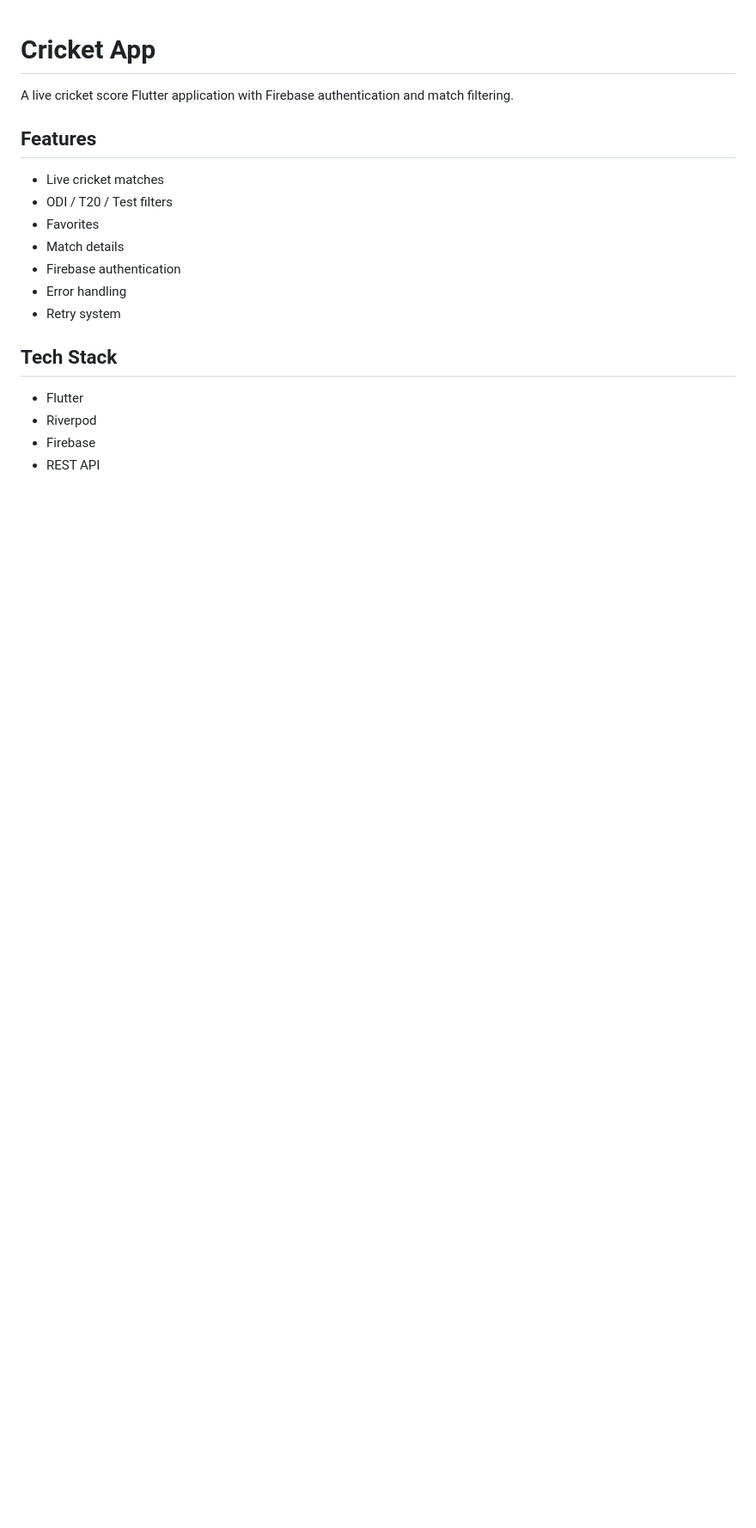
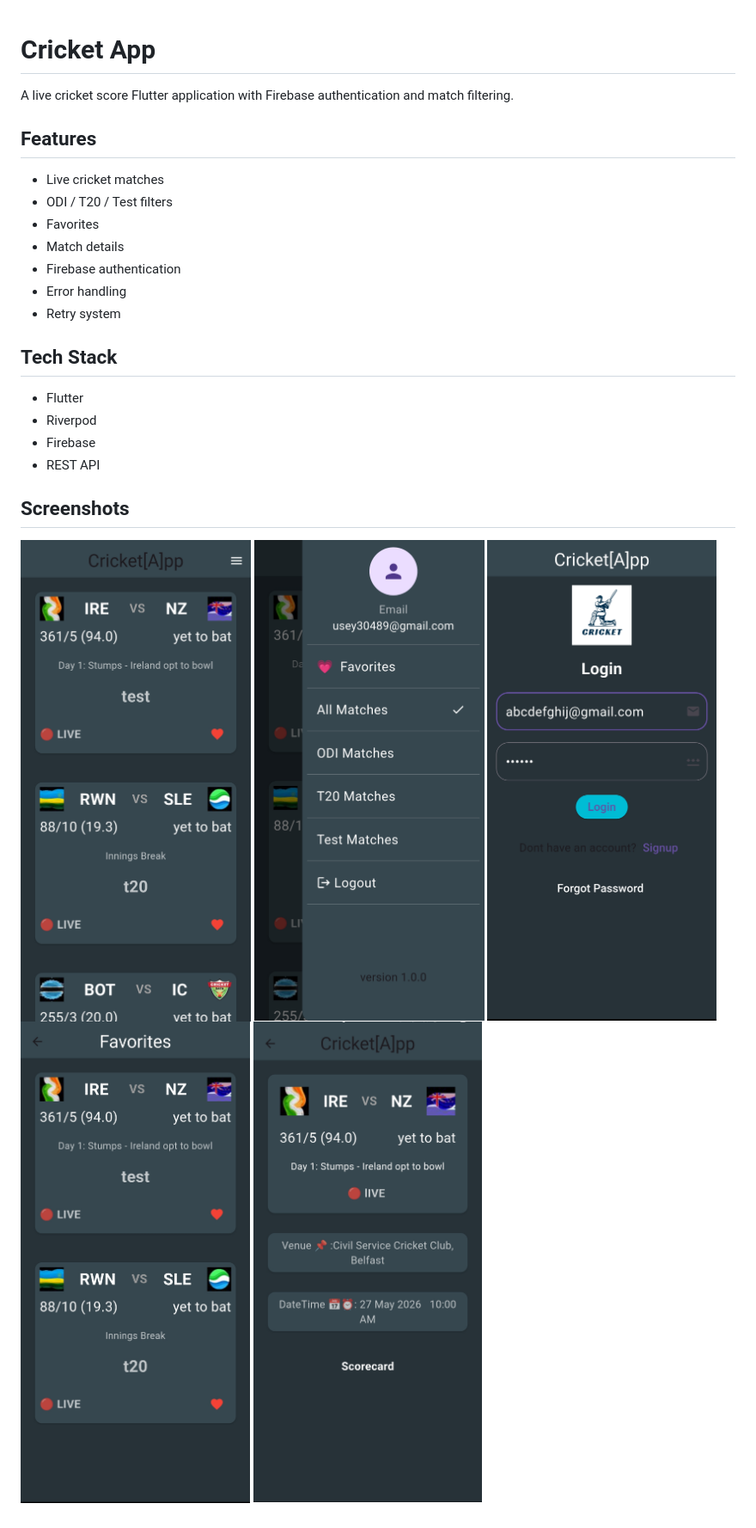
Before and after one commit to msai04/cricket-app-flutter-, a Markdown page: README.md, the part around the change. Shown: that part at 86% size. Rendered like a GitHub page; pictures changed too: ScreenShots/Details.jpg (added), ScreenShots/Drawer.jpg (added), ScreenShots/FavoritesScreen.jpg (added); blank space fills up the shorter version.

Commit message:
Added ScreenShots

```diff
--- a/README.md
+++ b/README.md
@@ -16,3 +16,11 @@ A live cricket score Flutter application with Firebase authentication and match
 - Riverpod
 - Firebase
 - REST API
+
+## Screenshots
+
+![HomePage](ScreenShots/HomePage.jpg)
+![Drawer](ScreenShots/Drawer.jpg)
+![LoginScreen](ScreenShots/LogingPage.jpg)
+![FavoritesScreen](ScreenShots/FavoritesScreen.jpg)
+![DetailsScreen](ScreenShots/Details.jpg)
```
Also changed, not shown: 15 other files.
